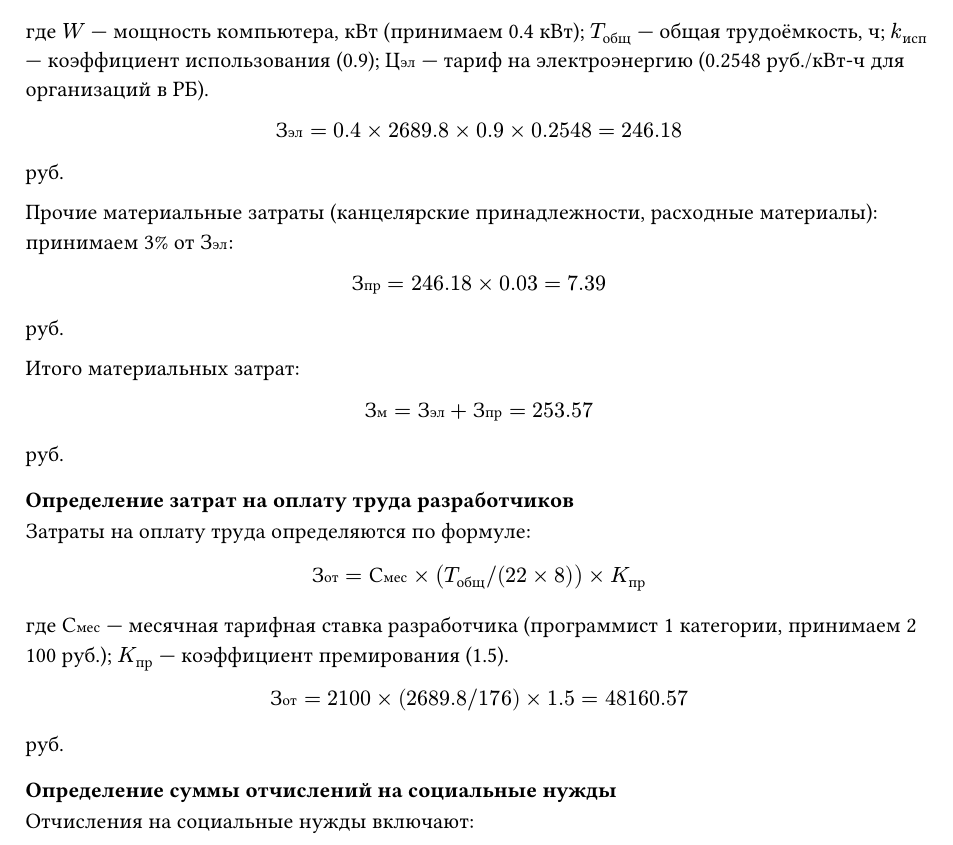
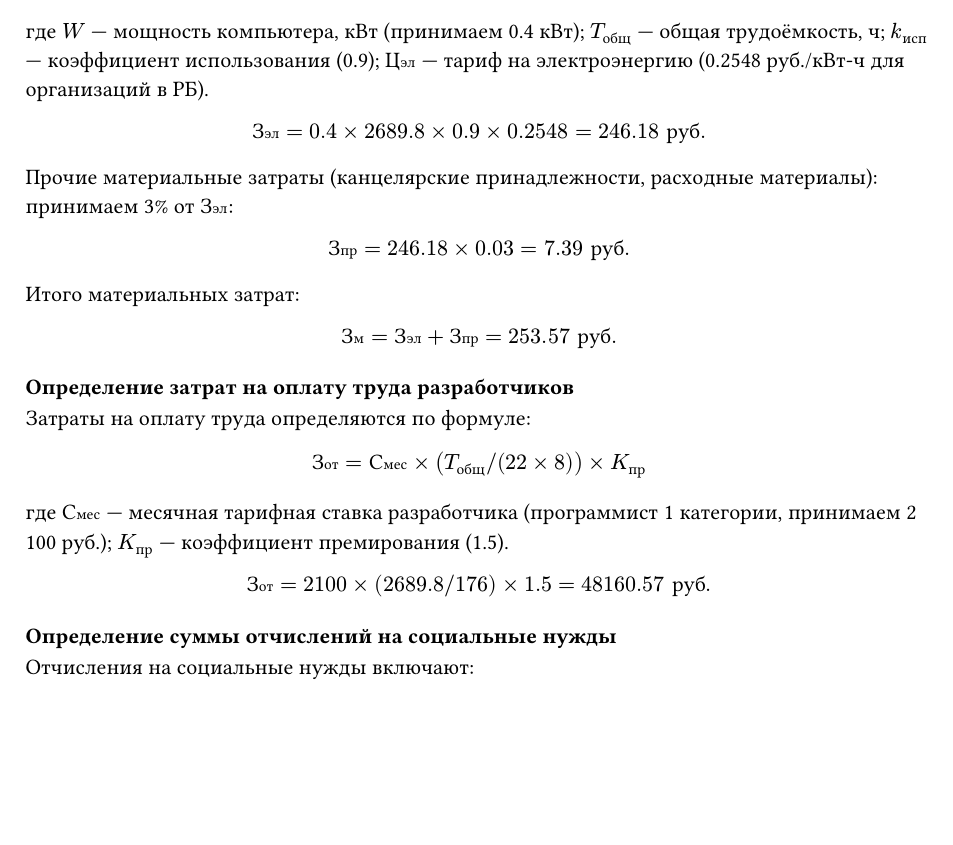
Before and after one commit to Ah3ron/diplom4, a Typst document (docs/chapter4.typ): part of page 2 of 5, cut so that both start at the same text, the shorter picture padded with empty space. Compiled offline with Typst 0.15.

Commit message:
Единицы руб. и руб./год внутри math-режима typst (не переносятся)

```diff
--- a/docs/chapter4.typ
+++ b/docs/chapter4.typ
@@ -74,15 +74,15 @@ $ З_("эл") = W times T_("общ") times k_("исп") times Ц_("эл") $ <eq:
 
 где $W$ — мощность компьютера, кВт (принимаем 0.4 кВт); $T_("общ")$ — общая трудоёмкость, ч; $k_("исп")$ — коэффициент использования (0.9); $Ц_("эл")$ — тариф на электроэнергию (0.2548 руб./кВт-ч для организаций в РБ).
 
-$ З_("эл") = 0.4 times 2 689.8 times 0.9 times 0.2548 = 246.18 $ руб.
+$ З_("эл") = 0.4 times 2 689.8 times 0.9 times 0.2548 = 246.18 "руб." $
 
 Прочие материальные затраты (канцелярские принадлежности, расходные материалы): принимаем 3% от $З_("эл")$:
 
-$ З_("пр") = 246.18 times 0.03 = 7.39 $ руб.
+$ З_("пр") = 246.18 times 0.03 = 7.39 "руб." $
 
 Итого материальных затрат:
 
-$ З_("м") = З_("эл") + З_("пр") = 253.57 $ руб.
+$ З_("м") = З_("эл") + З_("пр") = 253.57 "руб." $
 
 === Определение затрат на оплату труда разработчиков
 
@@ -92,7 +92,7 @@ $ З_("от") = С_("мес") times (T_("общ") \/ (22 times 8)) times K_("п
 
 где $С_("мес")$ — месячная тарифная ставка разработчика (программист 1 категории, принимаем 2 100 руб.); $K_("пр")$ — коэффициент премирования (1.5).
 
-$ З_("от") = 2 100 times (2 689.8 \/ 176) times 1.5 = 48 160.57 $ руб.
+$ З_("от") = 2 100 times (2 689.8 \/ 176) times 1.5 = 48 160.57 "руб." $
 
 === Определение суммы отчислений на социальные нужды
 
@@ -104,13 +104,13 @@ $ З_("от") = 2 100 times (2 689.8 \/ 176) times 1.5 = 48 160.57 $ руб.
 
 - отчисления по обязательному страхованию от несчастных случаев на производстве и профессиональных заболеваний (Белгосстрах) — 0.6% от фонда оплаты труда.
 
-$ О_("ФСЗН") = З_("от") times 0.34 = 48 160.57 times 0.34 = 16 374.59 $ руб.
+$ О_("ФСЗН") = З_("от") times 0.34 = 48 160.57 times 0.34 = 16 374.59 "руб." $
 
-$ О_("БГС") = З_("от") times 0.006 = 48 160.57 times 0.006 = 288.96 $ руб.
+$ О_("БГС") = З_("от") times 0.006 = 48 160.57 times 0.006 = 288.96 "руб." $
 
 Итого отчислений на социальные нужды:
 
-$ О_("соц") = 16 374.59 + 288.96 = 16 663.55 $ руб.
+$ О_("соц") = 16 374.59 + 288.96 = 16 663.55 "руб." $
 
 === Определение затрат на амортизацию основных средств
 
@@ -126,21 +126,21 @@ $ Н_("а") = 1 \/ 4 = 0.25 $
 
 Амортизация за период разработки:
 
-$ А_("н") = 2 100 times 0.25 times (2 689.8 \/ (22 times 8 times 12)) = 2 100 times 0.25 times 1.27 = 667.08 $ руб.
+$ А_("н") = 2 100 times 0.25 times (2 689.8 \/ (22 times 8 times 12)) = 2 100 times 0.25 times 1.27 = 667.08 "руб." $
 
-$ А_("ст") = 250 times 0.10 times 1.27 = 31.75 $ руб.
+$ А_("ст") = 250 times 0.10 times 1.27 = 31.75 "руб." $
 
-$ А_("кр") = 180 times 0.125 times 1.27 = 28.58 $ руб.
+$ А_("кр") = 180 times 0.125 times 1.27 = 28.58 "руб." $
 
 Итого амортизации:
 
-$ З_("а") = 667.08 + 31.75 + 28.58 = 727.41 $ руб.
+$ З_("а") = 667.08 + 31.75 + 28.58 = 727.41 "руб." $
 
 === Определение прочих затрат
 
 Прочие затраты включают расходы на доступ к сети Интернет, услуги связи и другие накладные расходы. Принимаем в размере 10% от суммы затрат на оплату труда:
 
-$ З_("проч") = 48 160.57 times 0.10 = 4 816.06 $ руб.
+$ З_("проч") = 48 160.57 times 0.10 = 4 816.06 "руб." $
 
 === Определение суммы затрат на разработку программной системы
 
```
Also changed, not shown: docs/chapter4.typ (10 more changed lines).
